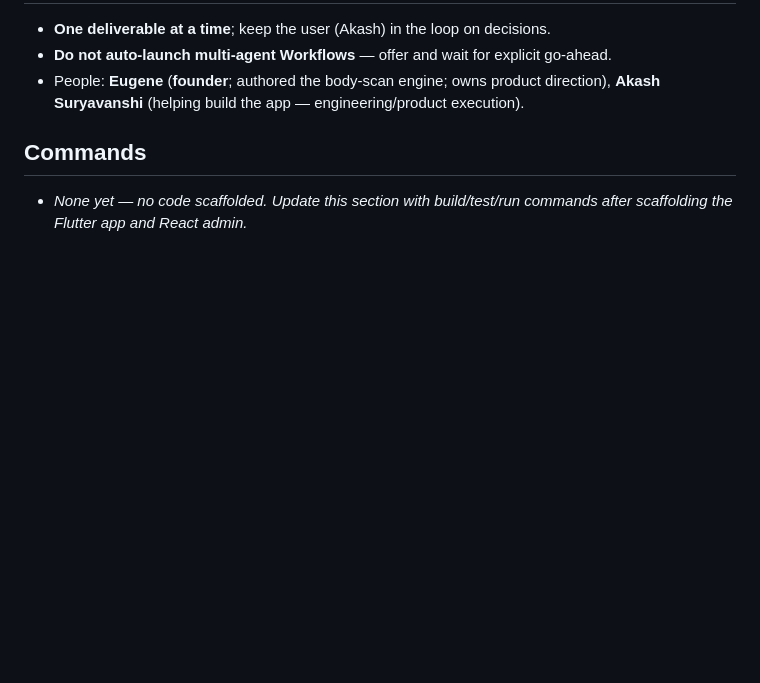
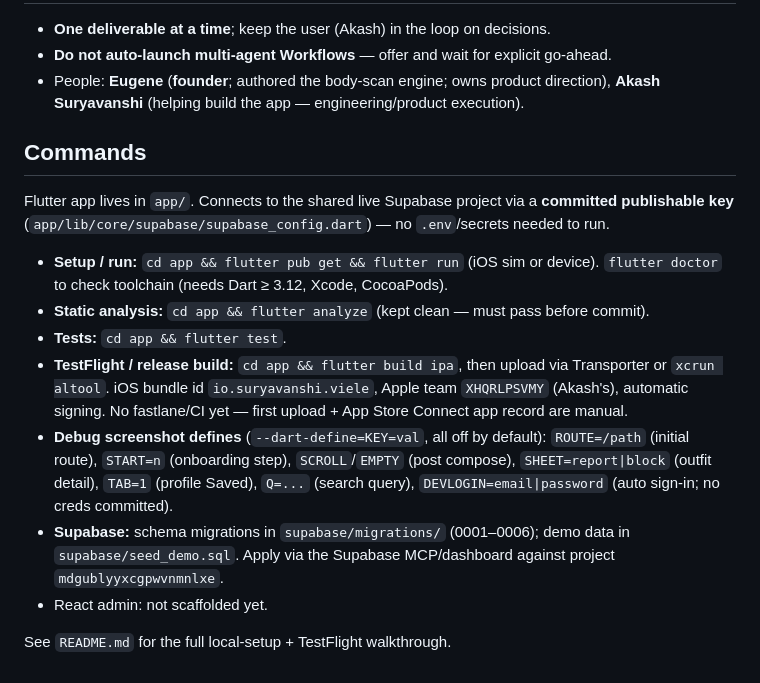
Before and after one commit to Akash9179/Viele, a Markdown page: CLAUDE.md, the part around the change. Drawn GitHub-style; blank space fills up the shorter version.

```diff
--- a/CLAUDE.md
+++ b/CLAUDE.md
@@ -64,4 +64,13 @@ Viele/
 - People: **Eugene** (**founder**; authored the body-scan engine; owns product direction), **Akash Suryavanshi** (helping build the app — engineering/product execution).
 
 ## Commands
-- _None yet — no code scaffolded. Update this section with build/test/run commands after scaffolding the Flutter app and React admin._
+Flutter app lives in `app/`. Connects to the shared live Supabase project via a **committed publishable key** (`app/lib/core/supabase/supabase_config.dart`) — no `.env`/secrets needed to run.
+- **Setup / run:** `cd app && flutter pub get && flutter run` (iOS sim or device). `flutter doctor` to check toolchain (needs Dart ≥ 3.12, Xcode, CocoaPods).
+- **Static analysis:** `cd app && flutter analyze` (kept clean — must pass before commit).
+- **Tests:** `cd app && flutter test`.
+- **TestFlight / release build:** `cd app && flutter build ipa`, then upload via Transporter or `xcrun altool`. iOS bundle id `io.suryavanshi.viele`, Apple team `XHQRLPSVMY` (Akash's), automatic signing. No fastlane/CI yet — first upload + App Store Connect app record are manual.
+- **Debug screenshot defines** (`--dart-define=KEY=val`, all off by default): `ROUTE=/path` (initial route), `START=n` (onboarding step), `SCROLL`/`EMPTY` (post compose), `SHEET=report|block` (outfit detail), `TAB=1` (profile Saved), `Q=...` (search query), `DEVLOGIN=email|password` (auto sign-in; no creds committed).
+- **Supabase:** schema migrations in `supabase/migrations/` (0001–0006); demo data in `supabase/seed_demo.sql`. Apply via the Supabase MCP/dashboard against project `mdgublyyxcgpwvnmnlxe`.
+- React admin: not scaffolded yet.
+
+See `README.md` for the full local-setup + TestFlight walkthrough.
```
Also changed, not shown: README.md (added, +99 -0 lines).
